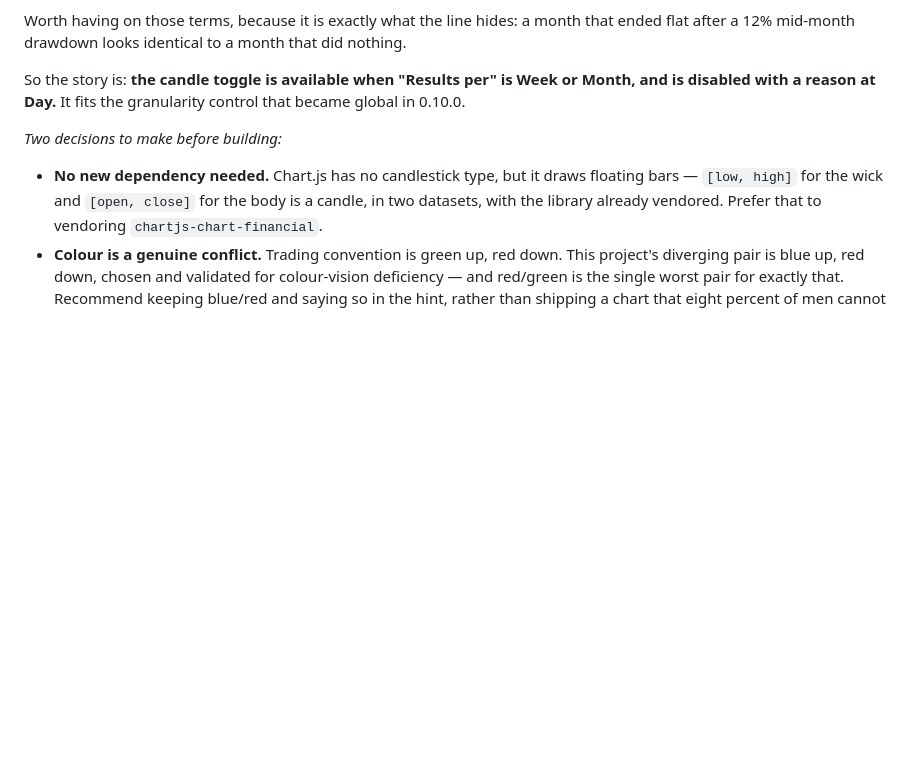
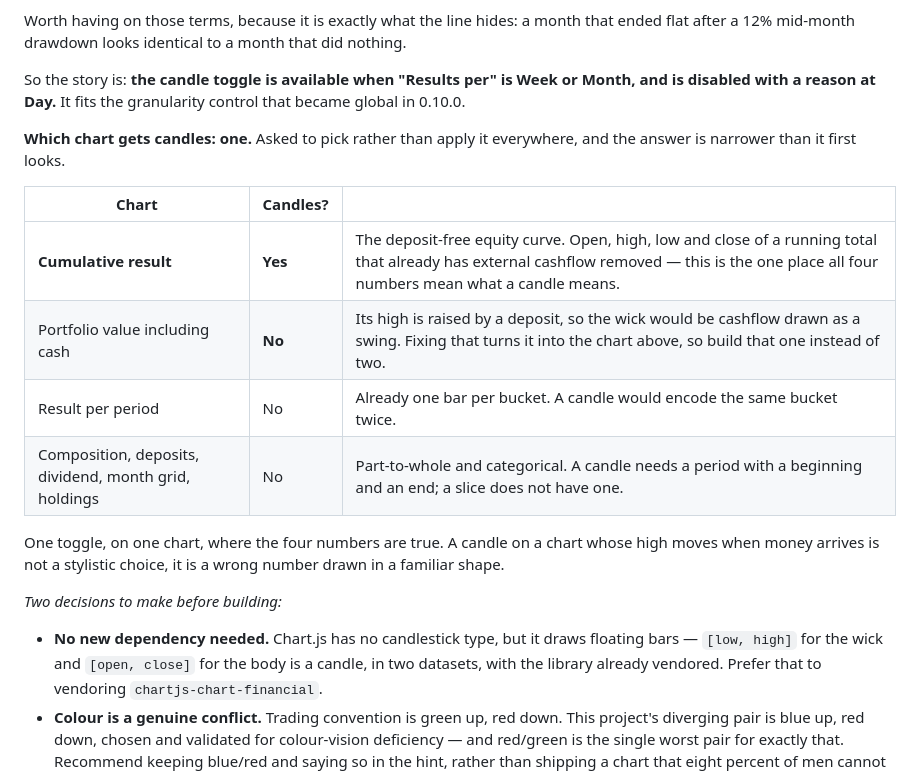
Before and after one commit to SirSquirell/Claudiclaude, a Markdown page: docs/NEXT.md, the part around the change. Drawn GitHub-style; blank space fills up the shorter version.

Commit message:
docs: candles belong on exactly one chart
Asked to pick rather than apply them everywhere. The answer is the
cumulative result and nothing else: it is the deposit-free equity curve, so
its open, high, low and close are the only four numbers in this project
that mean what a candle means.

Not portfolio value - its high rises when money arrives, so the wick would
draw a deposit as a swing, and correcting that turns it into the cumulative
chart anyway. Not result per period, which is already one bar per bucket.
Not the part-to-whole or categorical charts, which have no period with a
beginning and an end.

Co-Authored-By: Claude Opus 5 <noreply@anthropic.com>
Claude-Session: https://claude.ai/code/session_01LhHk2YoCsioQVqenomfZJ2
(cherry picked from commit 6d801a6cac9a5f2c7bffe3558ca8caf05068c48d)

```diff
--- a/docs/NEXT.md
+++ b/docs/NEXT.md
@@ -247,6 +247,19 @@ after a 12% mid-month drawdown looks identical to a month that did nothing.
 So the story is: **the candle toggle is available when "Results per" is Week or Month, and is
 disabled with a reason at Day.** It fits the granularity control that became global in 0.10.0.
 
+**Which chart gets candles: one.** Asked to pick rather than apply it everywhere, and the answer
+is narrower than it first looks.
+
+| Chart | Candles? | |
+|---|---|---|
+| **Cumulative result** | **Yes** | The deposit-free equity curve. Open, high, low and close of a running total that already has external cashflow removed — this is the one place all four numbers mean what a candle means. |
+| Portfolio value including cash | **No** | Its high is raised by a deposit, so the wick would be cashflow drawn as a swing. Fixing that turns it into the chart above, so build that one instead of two. |
+| Result per period | No | Already one bar per bucket. A candle would encode the same bucket twice. |
+| Composition, deposits, dividend, month grid, holdings | No | Part-to-whole and categorical. A candle needs a period with a beginning and an end; a slice does not have one. |
+
+One toggle, on one chart, where the four numbers are true. A candle on a chart whose high moves
+when money arrives is not a stylistic choice, it is a wrong number drawn in a familiar shape.
+
 *Two decisions to make before building:*
 
 - **No new dependency needed.** Chart.js has no candlestick type, but it draws floating bars —
```
